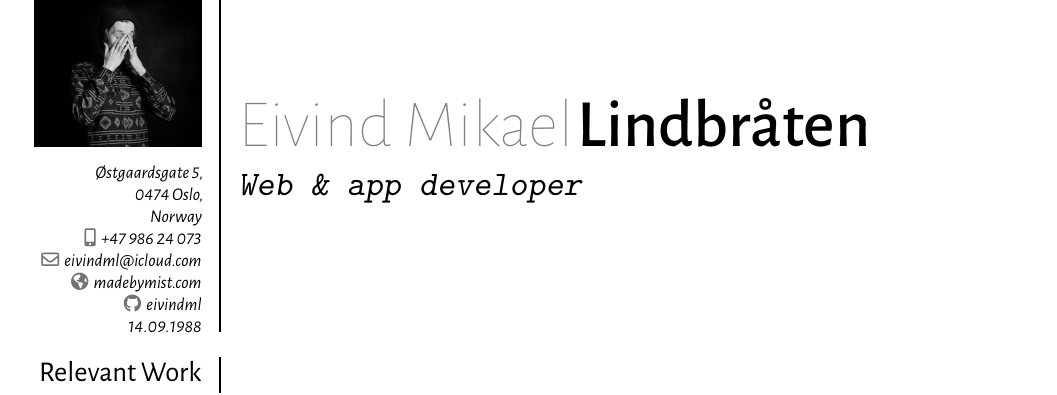
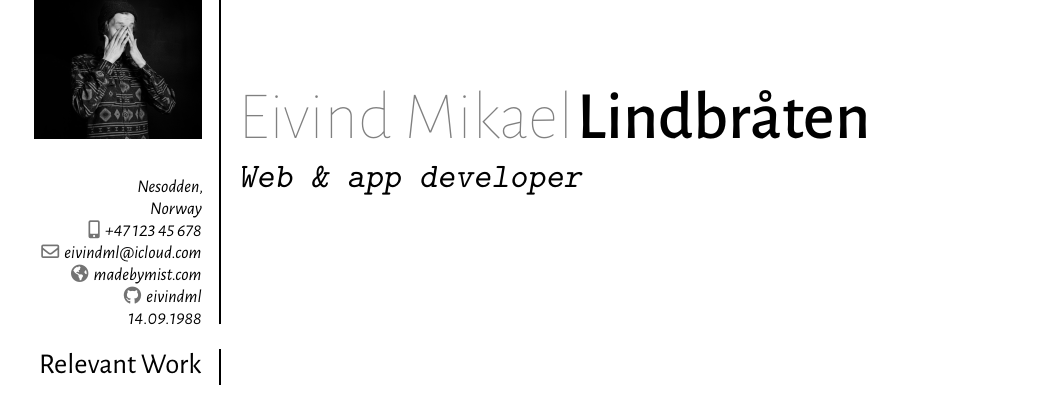
Before and after one commit to eivindml/cv, a LaTeX CV (src/eivindml-cv.tex): part of page 1 of 2, cut so that both start at the same text. Compiled offline with XeLaTeX.

Commit message:
change addr

```diff
--- a/src/eivindml-cv.tex
+++ b/src/eivindml-cv.tex
@@ -15,9 +15,9 @@
 \name{\AlegreyaSansThin{Eivind Mikael}}{\AlegreyaSansMedium{Lindbråten}}
 \title{\texttt{Web \& app developer}}
 \extrainfo{14.09.1988}
-\address{Østgaardsgate 5,}{0474 Oslo,}{Norway}
+\address{}{Nesodden,}{Norway}
 \email{eivindml@icloud.com}
-\phone[mobile]{+47~986~24~073}
+\phone[mobile]{+47~123~45~678}
 \social[github]{eivindml}
 %\social[linkedin]{eivindml}
 \homepage{madebymist.com}
```
Also changed, not shown: 1 other file.
